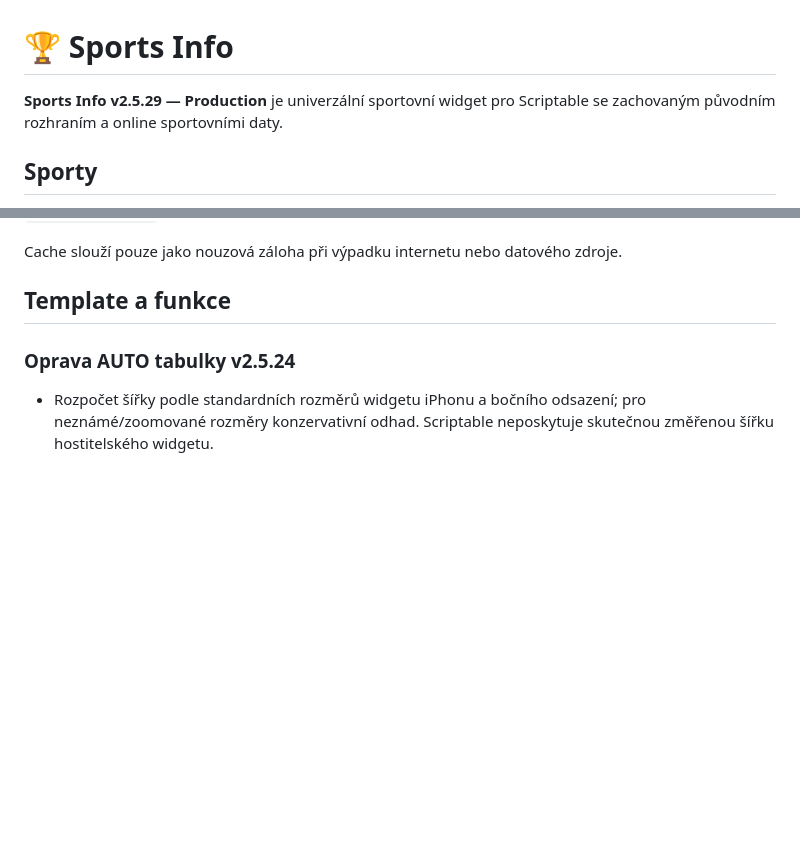
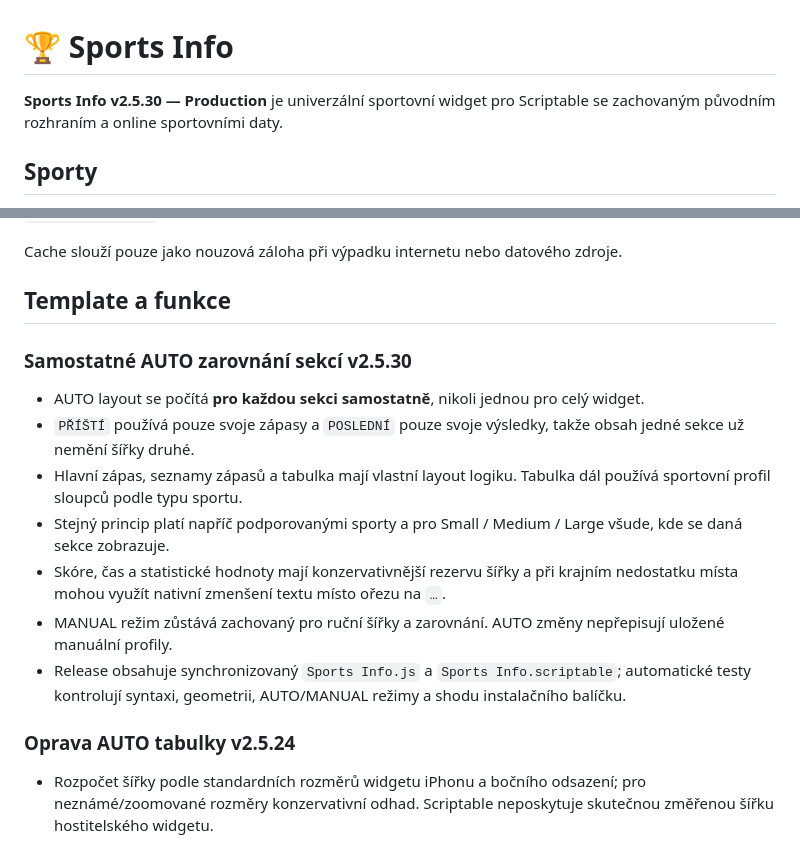
Before and after one commit to CaseyCZ/Scriptable, a Markdown page: apps/Sports-Info/README.md, 2 parts joined by grey strips. GitHub-like rendering; blank space fills up the shorter version.

Commit message:
Document Sports Info v2.5.30 section auto layout

```diff
--- a/apps/Sports-Info/README.md
+++ b/apps/Sports-Info/README.md
@@ -1,6 +1,6 @@
 # 🏆 Sports Info
 
-**Sports Info v2.5.29 — Production** je univerzální sportovní widget pro Scriptable se zachovaným původním rozhraním a online sportovními daty.
+**Sports Info v2.5.30 — Production** je univerzální sportovní widget pro Scriptable se zachovaným původním rozhraním a online sportovními daty.
 
 ## Sporty
 
@@ -25,6 +25,16 @@ Widget požádá iOS o další obnovu podle situace:
 Cache slouží pouze jako nouzová záloha při výpadku internetu nebo datového zdroje.
 
 ## Template a funkce
+
+### Samostatné AUTO zarovnání sekcí v2.5.30
+
+- AUTO layout se počítá **pro každou sekci samostatně**, nikoli jednou pro celý widget.
+- `PŘÍŠTÍ` používá pouze svoje zápasy a `POSLEDNÍ` pouze svoje výsledky, takže obsah jedné sekce už nemění šířky druhé.
+- Hlavní zápas, seznamy zápasů a tabulka mají vlastní layout logiku. Tabulka dál používá sportovní profil sloupců podle typu sportu.
+- Stejný princip platí napříč podporovanými sporty a pro Small / Medium / Large všude, kde se daná sekce zobrazuje.
+- Skóre, čas a statistické hodnoty mají konzervativnější rezervu šířky a při krajním nedostatku místa mohou využít nativní zmenšení textu místo ořezu na `…`.
+- MANUAL režim zůstává zachovaný pro ruční šířky a zarovnání. AUTO změny nepřepisují uložené manuální profily.
+- Release obsahuje synchronizovaný `Sports Info.js` a `Sports Info.scriptable`; automatické testy kontrolují syntaxi, geometrii, AUTO/MANUAL režimy a shodu instalačního balíčku.
 
 ### Oprava AUTO tabulky v2.5.24
 
```
